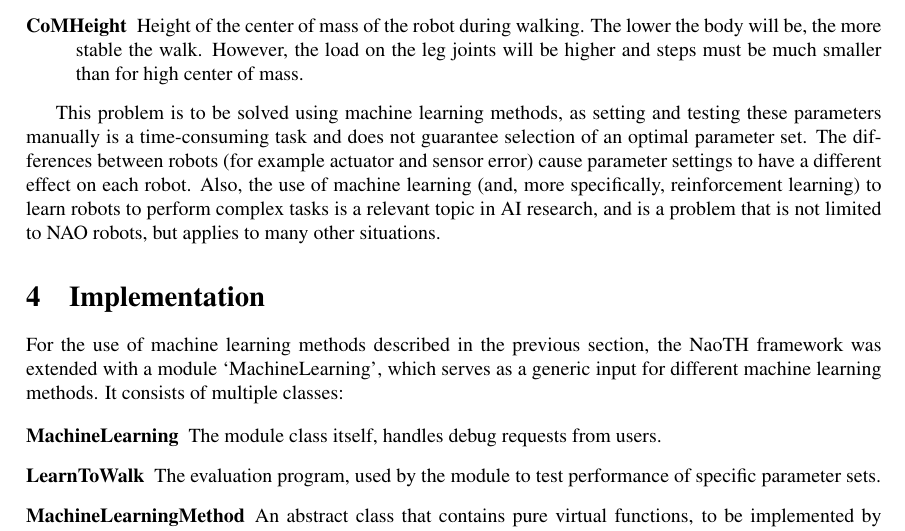
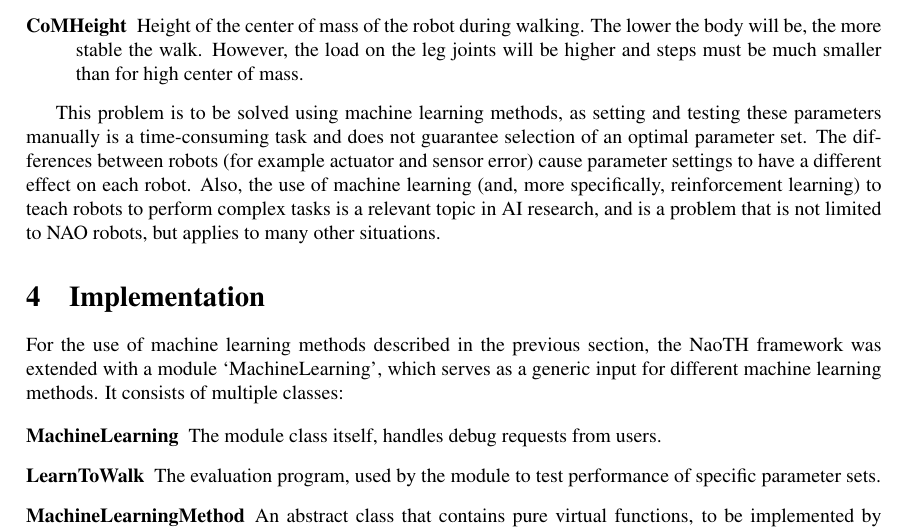
Before and after one commit to aukejw/PIST, a LaTeX paper (report.tex): part of page 3 of 9, cut so that both start at the same text. Compiled offline with pdfLaTeX.

Commit message:
learn=teach

```diff
--- a/report.tex
+++ b/report.tex
@@ -134,7 +134,7 @@ Some examples are:
 \item[CoMHeight] Height of the center of mass of the robot during walking. The lower the body will be, the more stable the walk. However, the load on the leg joints will be higher and steps must be much smaller than for high center of mass.
 \end{description}
 
-This problem is to be solved using machine learning methods, as setting and testing these parameters manually is a time-consuming task and does not guarantee selection of an optimal parameter set. The differences between robots (for example actuator and sensor error) cause parameter settings to have a different effect on each robot. Also, the use of machine learning (and, more specifically, reinforcement learning) to learn robots to perform complex tasks is a relevant topic in AI research, and is a problem that is not limited to NAO robots, but applies to many other situations.
+This problem is to be solved using machine learning methods, as setting and testing these parameters manually is a time-consuming task and does not guarantee selection of an optimal parameter set. The differences between robots (for example actuator and sensor error) cause parameter settings to have a different effect on each robot. Also, the use of machine learning (and, more specifically, reinforcement learning) to teach robots to perform complex tasks is a relevant topic in AI research, and is a problem that is not limited to NAO robots, but applies to many other situations.
 
 %\subsection{Fitness function and evaluation}
 %As the resulting parameter settings are to be used in a real game, and the ultimate goal is to win the game, the best evaluation for a %parameter set would be to play a match and use the outcome as feedback. However, this would take a long time, and it can be deduced that %a fast and stable walk will in general result in high performance during matches. Therefore, the evaluation
```
Also changed, not shown: report.tex (2 more changed lines).
